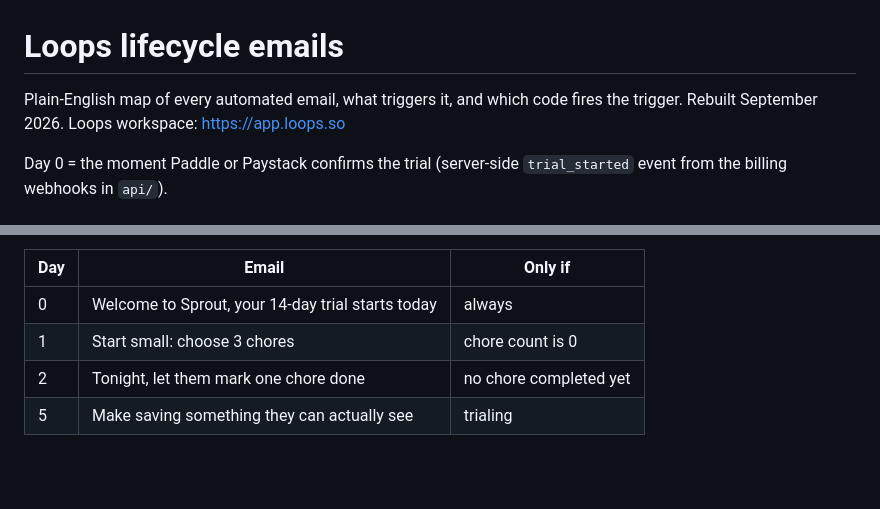
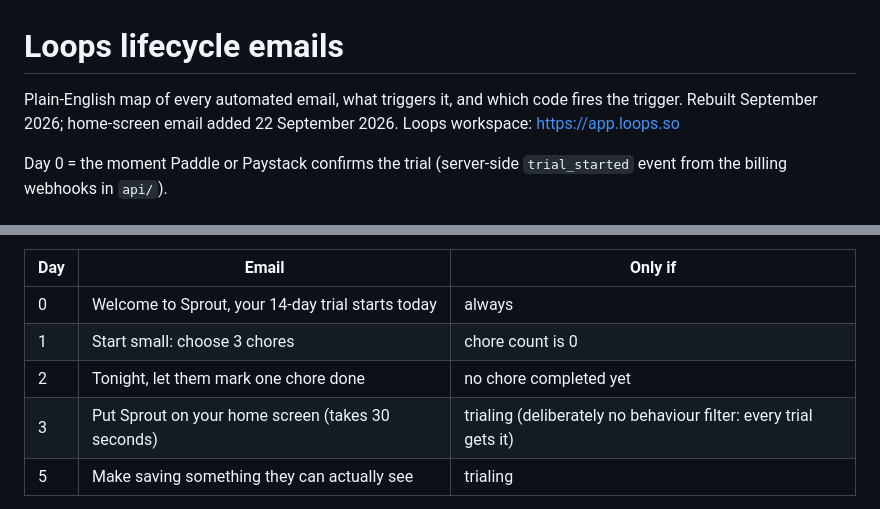
Before and after one commit to noanbarker/sakgeld, a Markdown page: docs/loops-lifecycle-emails.md, 2 parts joined by grey strips. Rendered like a GitHub page; blank space fills up the shorter version.

Commit message:
Add the day-3 home-screen email to the Loops email map
Co-Authored-By: Claude Fable 5.1 <noreply@anthropic.com>

```diff
--- a/docs/loops-lifecycle-emails.md
+++ b/docs/loops-lifecycle-emails.md
@@ -1,7 +1,7 @@
 # Loops lifecycle emails
 
 Plain-English map of every automated email, what triggers it, and which code
-fires the trigger. Rebuilt September 2026. Loops workspace: https://app.loops.so
+fires the trigger. Rebuilt September 2026; home-screen email added 22 September 2026. Loops workspace: https://app.loops.so
 
 Day 0 = the moment Paddle or Paystack confirms the trial (server-side
 `trial_started` event from the billing webhooks in `api/`).
@@ -36,6 +36,7 @@ welcome only sends while the account is still trialing and not cancelling.
 | 0 | Welcome to Sprout, your 14-day trial starts today | always |
 | 1 | Start small: choose 3 chores | chore count is 0 |
 | 2 | Tonight, let them mark one chore done | no chore completed yet |
+| 3 | Put Sprout on your home screen (takes 30 seconds) | trialing (deliberately no behaviour filter: every trial gets it) |
 | 5 | Make saving something they can actually see | trialing |
 
 Workflow `trial_conversion_v2`, trigger `trial_started`: day 7 "One week in,
```
